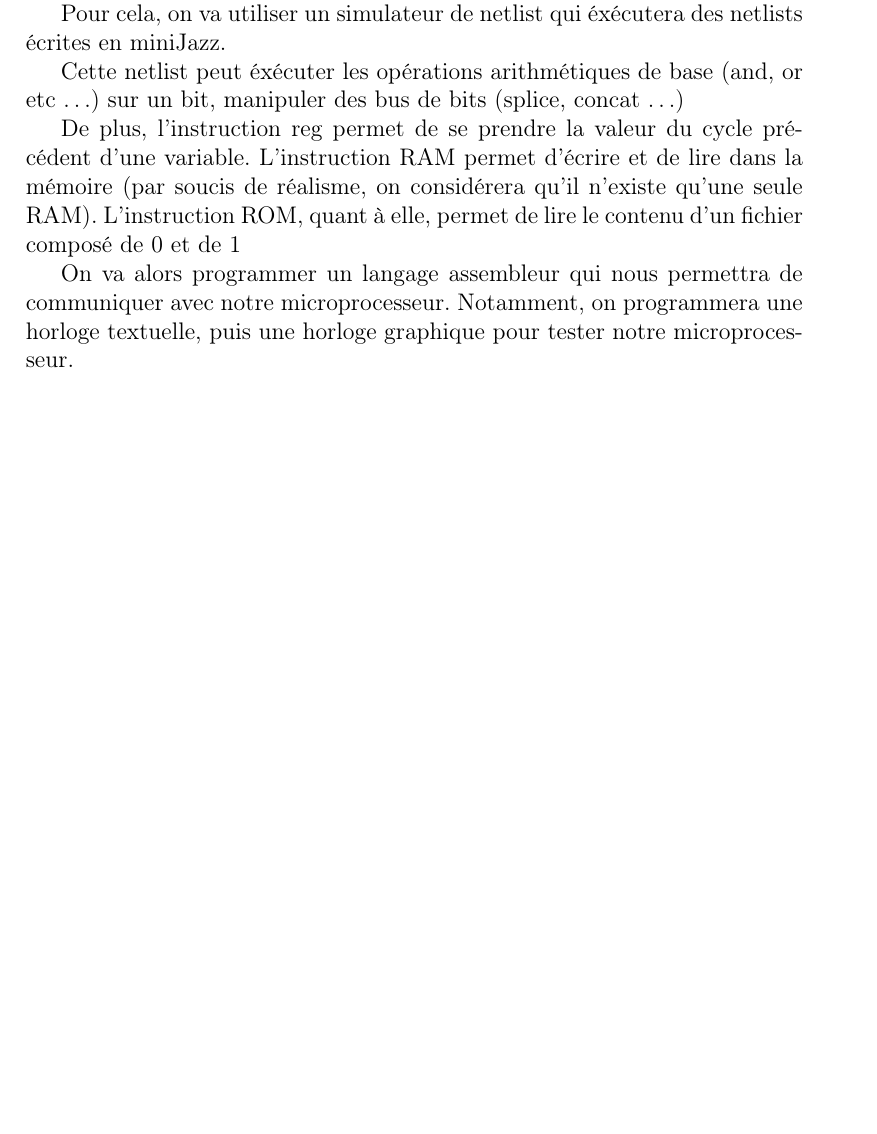
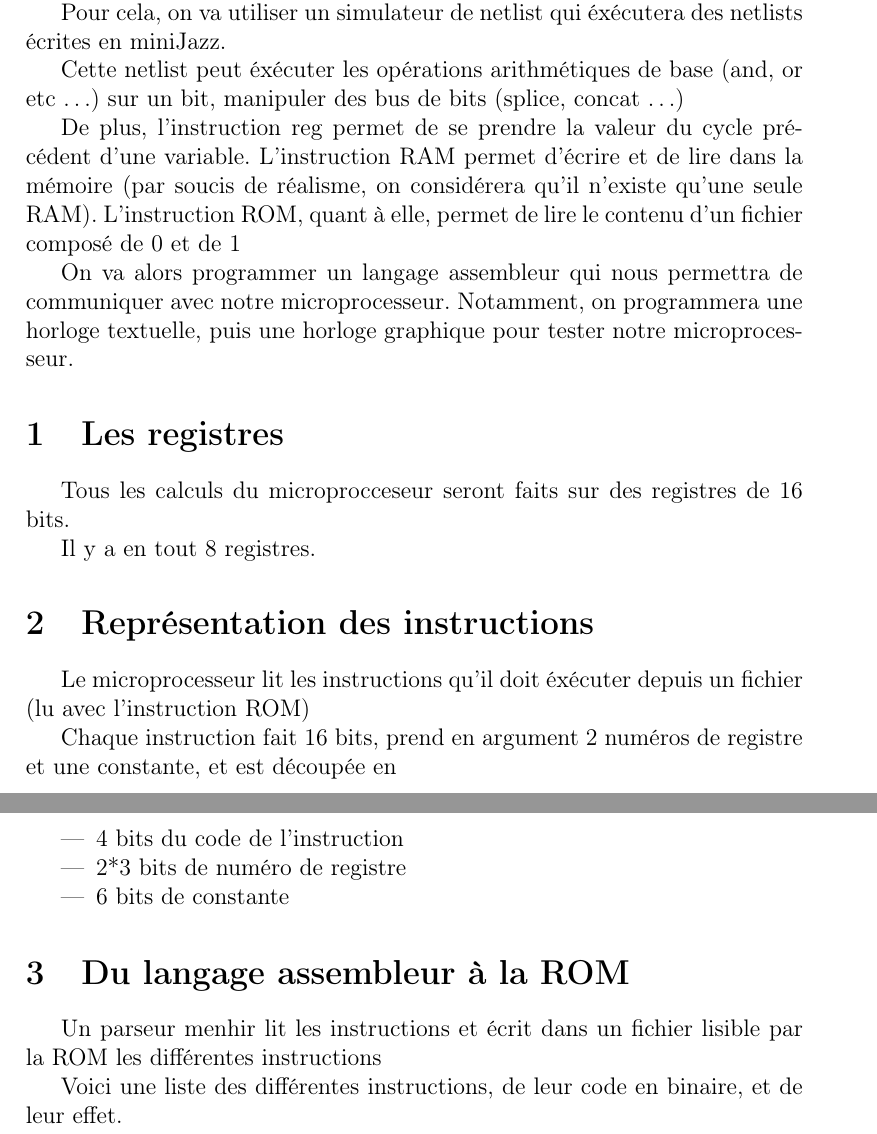
Before and after one commit to NathBo/sysnum, a LaTeX document (descriptif.tex): part of the page before the commit and two parts of pages 1 and 2 of 2 after it, the two joined at a grey line, cut so that both start at the same text, the shorter picture padded with empty space. Compiled offline with pdfLaTeX.

Commit message:
instructions

```diff
--- a/descriptif.tex
+++ b/descriptif.tex
@@ -29,6 +29,33 @@ On va alors programmer un langage assembleur qui nous permettra de communiquer a
 pour tester notre microprocesseur.
 
 
+\section{Les registres}
+
+Tous les calculs du microprocceseur seront faits sur des registres de 16 bits.
+
+Il y a en tout 8 registres.
+
+
+\section{Représentation des instructions}
+
+Le microprocesseur lit les instructions qu'il doit éxécuter depuis un fichier (lu avec l'instruction ROM)
+
+Chaque instruction fait 16 bits, prend en argument 2 numéros de registre et une constante, et est découpée en
+
+\begin{itemize}
+    \item 4 bits du code de l'instruction
+    \item 2*3 bits de numéro de registre
+    \item 6 bits de constante
+\end{itemize}
+
+
+\section{Du langage assembleur à la ROM}
+
+Un parseur menhir lit les instructions et écrit dans un fichier lisible par la ROM les différentes instructions
+
+Voici une liste des différentes instructions, de leur code en binaire, et de leur effet.
+
+
 
 
 
```
Also changed, not shown: descriptif.pdf, 2 other files.
